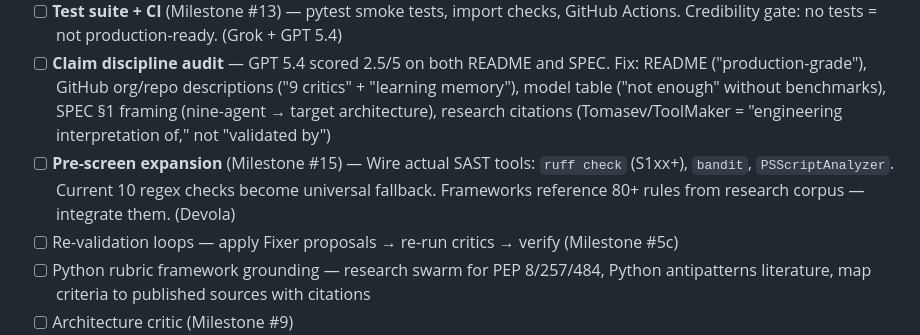
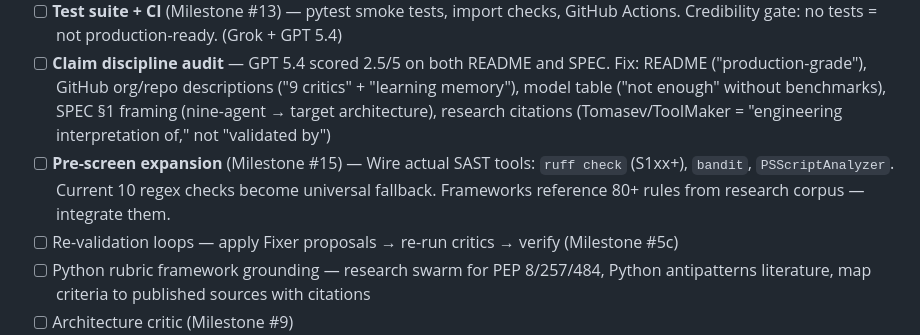
Before and after one commit to SharedIntellect/quorum, a Markdown page: docs/CHANGELOG.md, the part around the change. GitHub-like rendering.

```diff
--- a/docs/CHANGELOG.md
+++ b/docs/CHANGELOG.md
@@ -114,7 +114,7 @@ The format is based on [Keep a Changelog](https://keepachangelog.com/en/1.1.0/).
 - [x] Fix loops / Fixer agent (Milestone #5b) ← **DONE** (proposals; re-validation loops future)
 - [ ] **Test suite + CI** (Milestone #13) — pytest smoke tests, import checks, GitHub Actions. Credibility gate: no tests = not production-ready. (Grok + GPT 5.4)
 - [ ] **Claim discipline audit** — GPT 5.4 scored 2.5/5 on both README and SPEC. Fix: README ("production-grade"), GitHub org/repo descriptions ("9 critics" + "learning memory"), model table ("not enough" without benchmarks), SPEC §1 framing (nine-agent → target architecture), research citations (Tomasev/ToolMaker = "engineering interpretation of," not "validated by")
-- [ ] **Pre-screen expansion** (Milestone #15) — Wire actual SAST tools: `ruff check` (S1xx+), `bandit`, `PSScriptAnalyzer`. Current 10 regex checks become universal fallback. Frameworks reference 80+ rules from research corpus — integrate them. (Devola)
+- [ ] **Pre-screen expansion** (Milestone #15) — Wire actual SAST tools: `ruff check` (S1xx+), `bandit`, `PSScriptAnalyzer`. Current 10 regex checks become universal fallback. Frameworks reference 80+ rules from research corpus — integrate them.
 - [ ] Re-validation loops — apply Fixer proposals → re-run critics → verify (Milestone #5c)
 - [ ] Python rubric framework grounding — research swarm for PEP 8/257/484, Python antipatterns literature, map criteria to published sources with citations
 - [ ] Architecture critic (Milestone #9)
```
Also changed, not shown: README.md (+0 -8 lines), docs/DOCUMENTATION_STANDARDS.md (+1 -1 lines).
